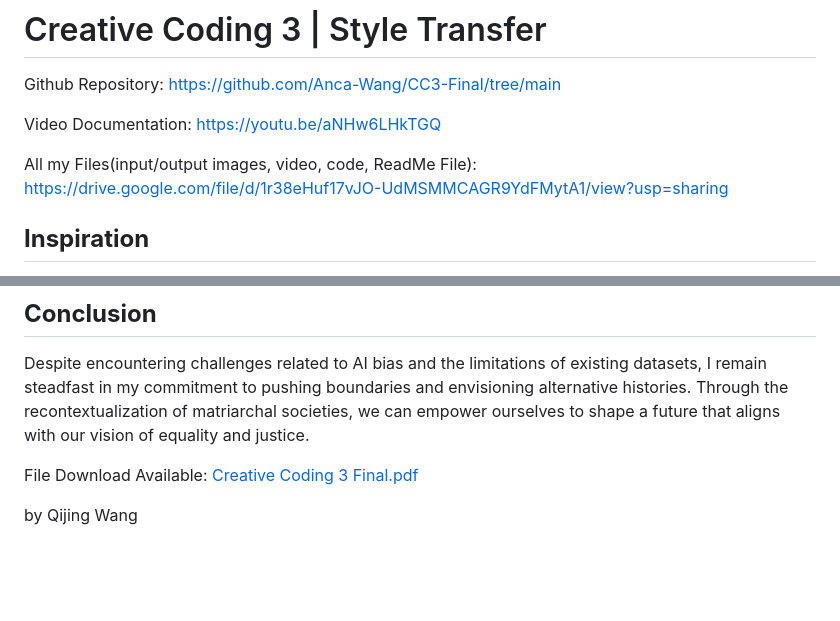
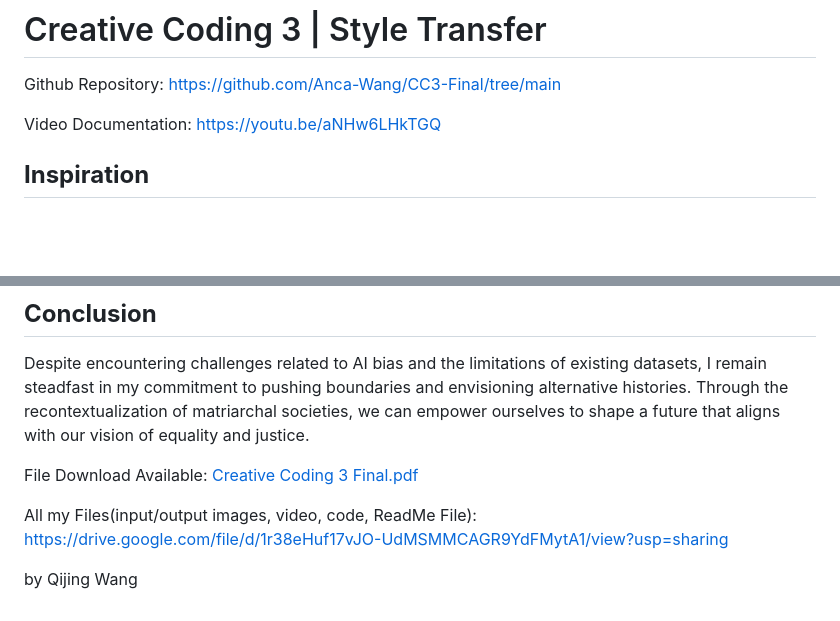
Before and after one commit to Anca-Wang/CC3-Final, a Markdown page: README.md, 2 parts joined by grey strips. GitHub-like rendering; blank space fills up the shorter version.

```diff
--- a/README.md
+++ b/README.md
@@ -3,8 +3,6 @@
 Github Repository: https://github.com/Anca-Wang/CC3-Final/tree/main
 
 Video Documentation: https://youtu.be/aNHw6LHkTGQ
-
-All my Files(input/output images, video, code, ReadMe File): https://drive.google.com/file/d/1r38eHuf17vJO-UdMSMMCAGR9YdFMytA1/view?usp=sharing
 
 ## **Inspiration**
 
@@ -69,6 +67,8 @@ Despite encountering challenges related to AI bias and the limitations of existi
 File Download Available:
 [Creative Coding 3 Final.pdf](https://github.com/Anca-Wang/CC3-Final/files/11772259/Creative.Coding.3.Final.pdf)
 
+All my Files(input/output images, video, code, ReadMe File): https://drive.google.com/file/d/1r38eHuf17vJO-UdMSMMCAGR9YdFMytA1/view?usp=sharing
+
 
 
 by Qijing Wang
```
